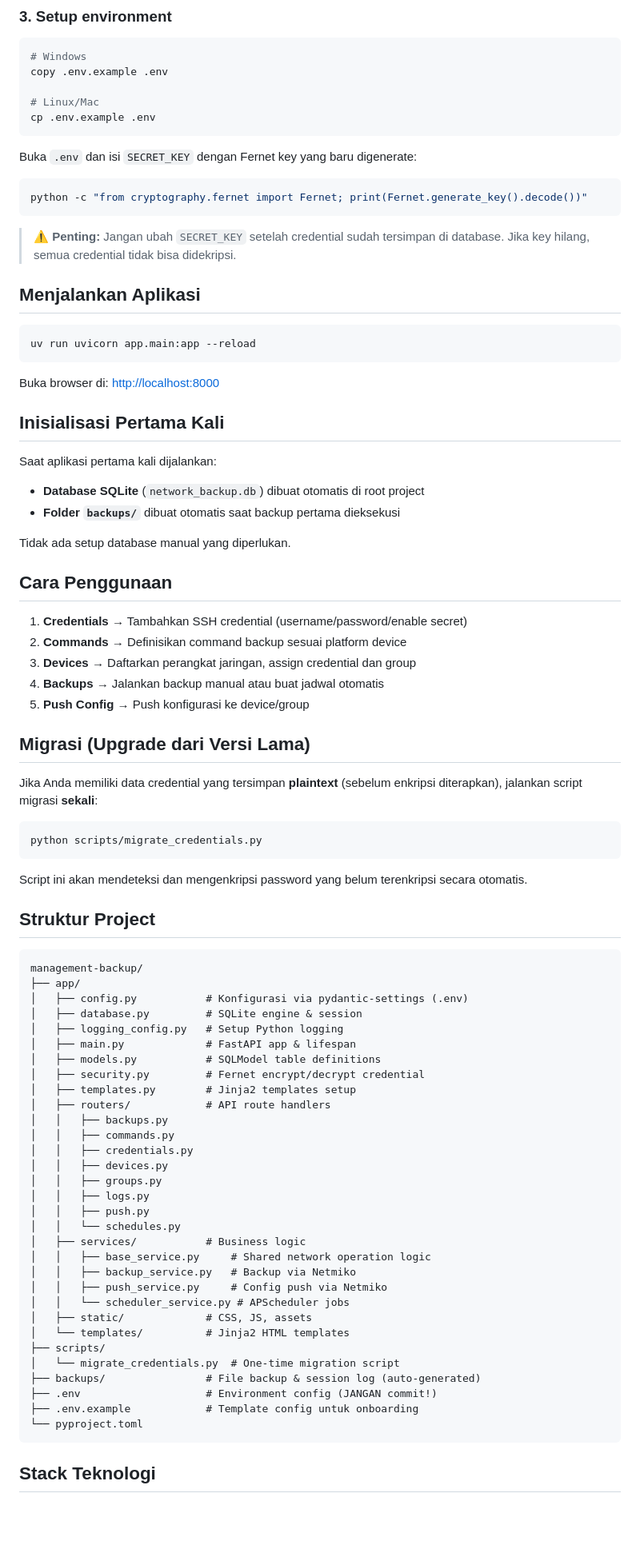
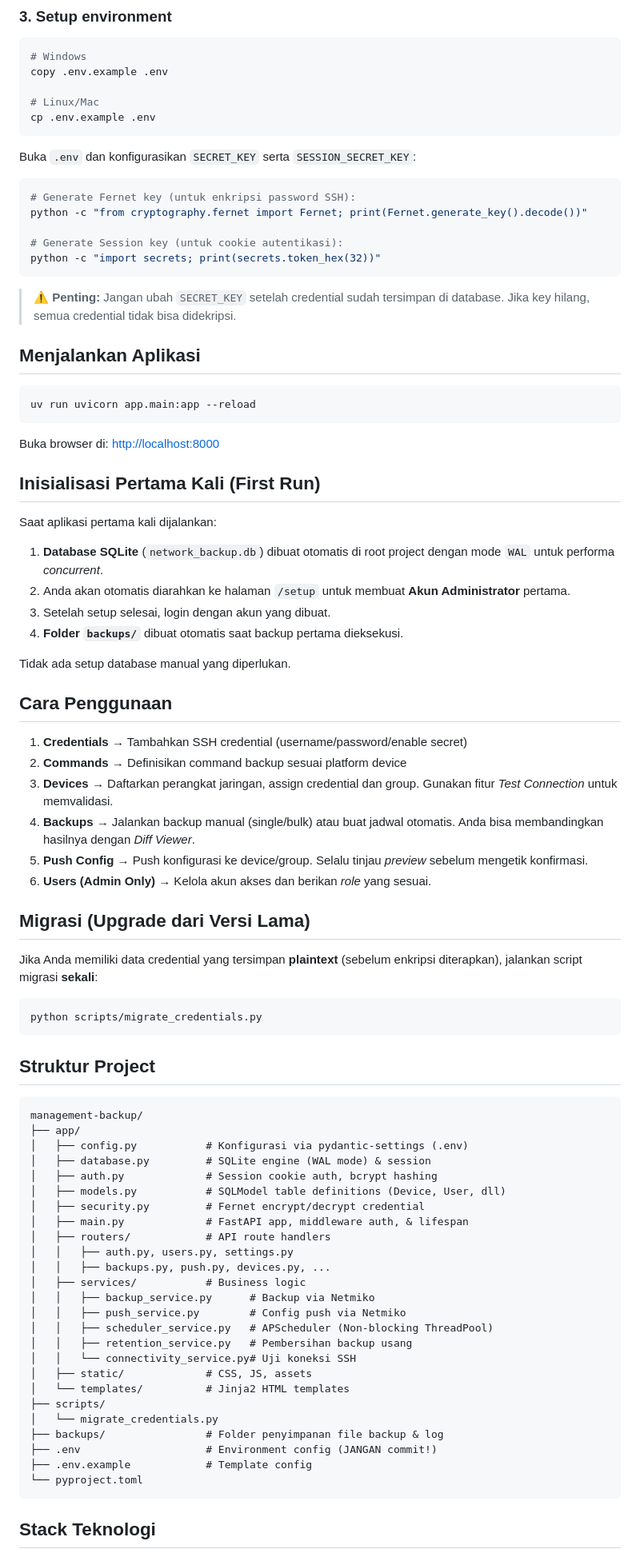
Before and after one commit to chrisnadhe/management-backup, a Markdown page: README.md, the part around one of its changes. Shown at 80% size. Rendered like a GitHub page; blank space fills up the shorter version.

Commit message:
docs: update README with new v2 features

````diff
--- a/README.md
+++ b/README.md
@@ -46,10 +50,14 @@ copy .env.example .env
 cp .env.example .env
 ```
 
-Buka `.env` dan isi `SECRET_KEY` dengan Fernet key yang baru digenerate:
+Buka `.env` dan konfigurasikan `SECRET_KEY` serta `SESSION_SECRET_KEY`:
 
 ```bash
+# Generate Fernet key (untuk enkripsi password SSH):
 python -c "from cryptography.fernet import Fernet; print(Fernet.generate_key().decode())"
+
+# Generate Session key (untuk cookie autentikasi):
+python -c "import secrets; print(secrets.token_hex(32))"
 ```
 
 > ⚠️ **Penting:** Jangan ubah `SECRET_KEY` setelah credential sudah tersimpan di database. Jika key hilang, semua credential tidak bisa didekripsi.
@@ -62,12 +70,14 @@ uv run uvicorn app.main:app --reload
 
 Buka browser di: [http://localhost:8000](http://localhost:8000)
 
-## Inisialisasi Pertama Kali
+## Inisialisasi Pertama Kali (First Run)
 
 Saat aplikasi pertama kali dijalankan:
 
-- **Database SQLite** (`network_backup.db`) dibuat otomatis di root project
-- **Folder `backups/`** dibuat otomatis saat backup pertama dieksekusi
+1. **Database SQLite** (`network_backup.db`) dibuat otomatis di root project dengan mode `WAL` untuk performa *concurrent*.
+2. Anda akan otomatis diarahkan ke halaman `/setup` untuk membuat **Akun Administrator** pertama.
+3. Setelah setup selesai, login dengan akun yang dibuat.
+4. **Folder `backups/`** dibuat otomatis saat backup pertama dieksekusi.
 
 Tidak ada setup database manual yang diperlukan.
 
@@ -75,9 +85,10 @@ Tidak ada setup database manual yang diperlukan.
 
 1. **Credentials** → Tambahkan SSH credential (username/password/enable secret)
 2. **Commands** → Definisikan command backup sesuai platform device
-3. **Devices** → Daftarkan perangkat jaringan, assign credential dan group
-4. **Backups** → Jalankan backup manual atau buat jadwal otomatis
-5. **Push Config** → Push konfigurasi ke device/group
+3. **Devices** → Daftarkan perangkat jaringan, assign credential dan group. Gunakan fitur *Test Connection* untuk memvalidasi.
+4. **Backups** → Jalankan backup manual (single/bulk) atau buat jadwal otomatis. Anda bisa membandingkan hasilnya dengan *Diff Viewer*.
+5. **Push Config** → Push konfigurasi ke device/group. Selalu tinjau *preview* sebelum mengetik konfirmasi.
+6. **Users (Admin Only)** → Kelola akun akses dan berikan *role* yang sesuai.
 
 ## Migrasi (Upgrade dari Versi Lama)
 
@@ -87,41 +98,33 @@ Jika Anda memiliki data credential yang tersimpan **plaintext** (sebelum enkrips
 python scripts/migrate_credentials.py
 ```
 
-Script ini akan mendeteksi dan mengenkripsi password yang belum terenkripsi secara otomatis.
-
 ## Struktur Project
 
 ```
 management-backup/
 ├── app/
 │   ├── config.py           # Konfigurasi via pydantic-settings (.env)
-│   ├── database.py         # SQLite engine & session
-│   ├── logging_config.py   # Setup Python logging
-│   ├── main.py             # FastAPI app & lifespan
-│   ├── models.py           # SQLModel table definitions
+│   ├── database.py         # SQLite engine (WAL mode) & session
+│   ├── auth.py             # Session cookie auth, bcrypt hashing
+│   ├── models.py           # SQLModel table definitions (Device, User, dll)
 │   ├── security.py         # Fernet encrypt/decrypt credential
-│   ├── templates.py        # Jinja2 templates setup
+│   ├── main.py             # FastAPI app, middleware auth, & lifespan
 │   ├── routers/            # API route handlers
-│   │   ├── backups.py
-│   │   ├── commands.py
-│   │   ├── credentials.py
-│   │   ├── devices.py
-│   │   ├── groups.py
-│   │   ├── logs.py
-│   │   ├── push.py
-│   │   └── schedules.py
+│   │   ├── auth.py, users.py, settings.py
+│   │   ├── backups.py, push.py, devices.py, ...
 │   ├── services/           # Business logic
-│   │   ├── base_service.py     # Shared network operation logic
-│   │   ├── backup_service.py   # Backup via Netmiko
-│   │   ├── push_service.py     # Config push via Netmiko
-│   │   └── scheduler_service.py # APScheduler jobs
+│   │   ├── backup_service.py      # Backup via Netmiko
+│   │   ├── push_service.py        # Config push via Netmiko
+│   │   ├── scheduler_service.py   # APScheduler (Non-blocking ThreadPool)
+│   │   ├── retention_service.py   # Pembersihan backup usang
+│   │   └── connectivity_service.py# Uji koneksi SSH
 │   ├── static/             # CSS, JS, assets
 │   └── templates/          # Jinja2 HTML templates
 ├── scripts/
-│   └── migrate_credentials.py  # One-time migration script
-├── backups/                # File backup & session log (auto-generated)
+│   └── migrate_credentials.py
+├── backups/                # Folder penyimpanan file backup & log
 ├── .env                    # Environment config (JANGAN commit!)
-├── .env.example            # Template config untuk onboarding
+├── .env.example            # Template config
 └── pyproject.toml
 ```
 
````
Also changed, not shown: other parts of README.md (+12 -9 lines).
